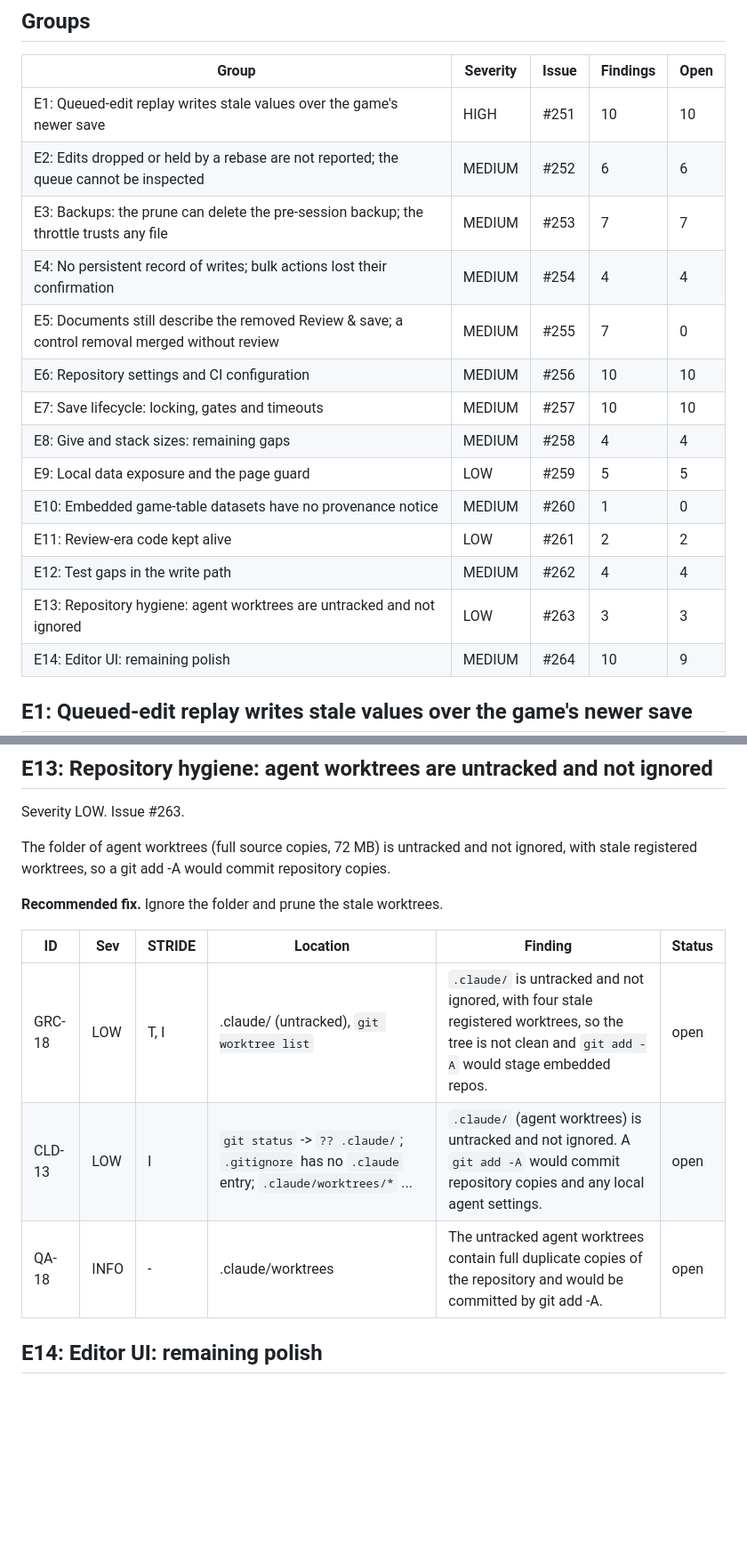
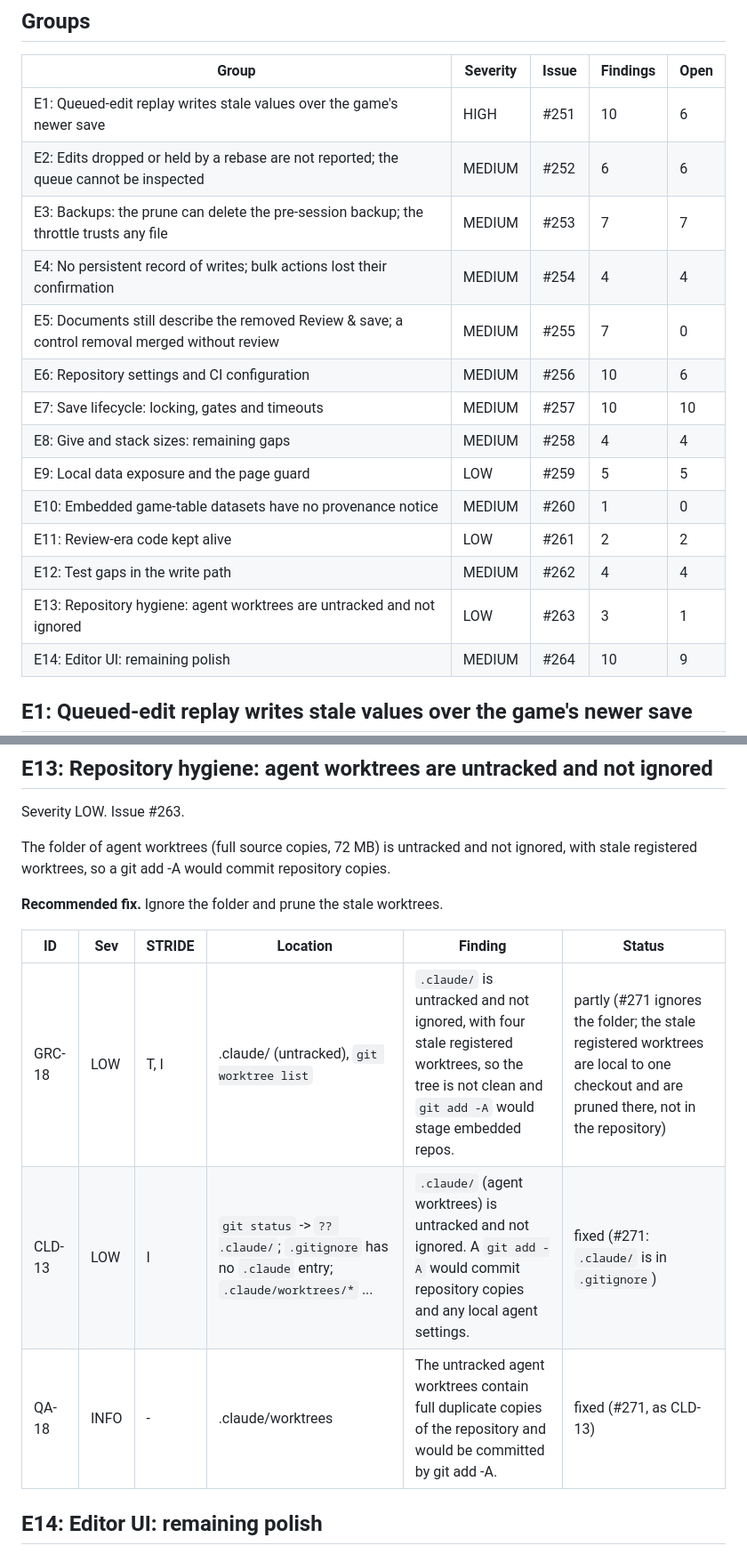
Before and after one commit to Project-Arrakis/tabr-tau, a Markdown page: docs/audit/2026-10-22-L2-findings-register.md, 2 parts joined by grey strips. Shown at 89% size. GitHub-like rendering; blank space fills up the shorter version.

```diff
--- a/docs/audit/2026-10-22-L2-findings-register.md
+++ b/docs/audit/2026-10-22-L2-findings-register.md
@@ -8,19 +8,19 @@ Severity scale: Critical, High, Medium, Low, Info. STRIDE: S spoofing, T tamperi
 
 | Group | Severity | Issue | Findings | Open |
 |---|---|---|---|---|
-| E1: Queued-edit replay writes stale values over the game's newer save | HIGH | #251 | 10 | 10 |
+| E1: Queued-edit replay writes stale values over the game's newer save | HIGH | #251 | 10 | 6 |
 | E2: Edits dropped or held by a rebase are not reported; the queue cannot be inspected | MEDIUM | #252 | 6 | 6 |
 | E3: Backups: the prune can delete the pre-session backup; the throttle trusts any file | MEDIUM | #253 | 7 | 7 |
 | E4: No persistent record of writes; bulk actions lost their confirmation | MEDIUM | #254 | 4 | 4 |
 | E5: Documents still describe the removed Review & save; a control removal merged without review | MEDIUM | #255 | 7 | 0 |
-| E6: Repository settings and CI configuration | MEDIUM | #256 | 10 | 10 |
+| E6: Repository settings and CI configuration | MEDIUM | #256 | 10 | 6 |
 | E7: Save lifecycle: locking, gates and timeouts | MEDIUM | #257 | 10 | 10 |
 | E8: Give and stack sizes: remaining gaps | MEDIUM | #258 | 4 | 4 |
 | E9: Local data exposure and the page guard | LOW | #259 | 5 | 5 |
 | E10: Embedded game-table datasets have no provenance notice | MEDIUM | #260 | 1 | 0 |
 | E11: Review-era code kept alive | LOW | #261 | 2 | 2 |
 | E12: Test gaps in the write path | MEDIUM | #262 | 4 | 4 |
-| E13: Repository hygiene: agent worktrees are untracked and not ignored | LOW | #263 | 3 | 3 |
+| E13: Repository hygiene: agent worktrees are untracked and not ignored | LOW | #263 | 3 | 1 |
 | E14: Editor UI: remaining polish | MEDIUM | #264 | 10 | 9 |
 
 ## E1: Queued-edit replay writes stale values over the game's newer save
@@ -255,9 +255,9 @@ The folder of agent worktrees (full source copies, 72 MB) is untracked and not i
 
 | ID | Sev | STRIDE | Location | Finding | Status |
 |---|---|---|---|---|---|
-| GRC-18 | LOW | T, I | .claude/ (untracked), `git worktree list` | `.claude/` is untracked and not ignored, with four stale registered worktrees, so the tree is not clean and `git add -A` would stage embedded repos. | open |
-| CLD-13 | LOW | I | `git status` -> `?? .claude/`; `.gitignore` has no `.claude` entry; `.claude/worktrees/*` ... | `.claude/` (agent worktrees) is untracked and not ignored. A `git add -A` would commit repository copies and any local agent settings. | open |
-| QA-18 | INFO | - | .claude/worktrees | The untracked agent worktrees contain full duplicate copies of the repository and would be committed by git add -A. | open |
+| GRC-18 | LOW | T, I | .claude/ (untracked), `git worktree list` | `.claude/` is untracked and not ignored, with four stale registered worktrees, so the tree is not clean and `git add -A` would stage embedded repos. | partly (#271 ignores the folder; the stale registered worktrees are local to one checkout and are pruned there, not in the repository) |
+| CLD-13 | LOW | I | `git status` -> `?? .claude/`; `.gitignore` has no `.claude` entry; `.claude/worktrees/*` ... | `.claude/` (agent worktrees) is untracked and not ignored. A `git add -A` would commit repository copies and any local agent settings. | fixed (#271: `.claude/` is in `.gitignore`) |
+| QA-18 | INFO | - | .claude/worktrees | The untracked agent worktrees contain full duplicate copies of the repository and would be committed by git add -A. | fixed (#271, as CLD-13) |
 
 ## E14: Editor UI: remaining polish
 
```
Also changed, not shown: other parts of docs/audit/2026-10-22-L2-findings-register.md (+8 -8 lines), CHANGELOG.md (+1 -0 lines).
